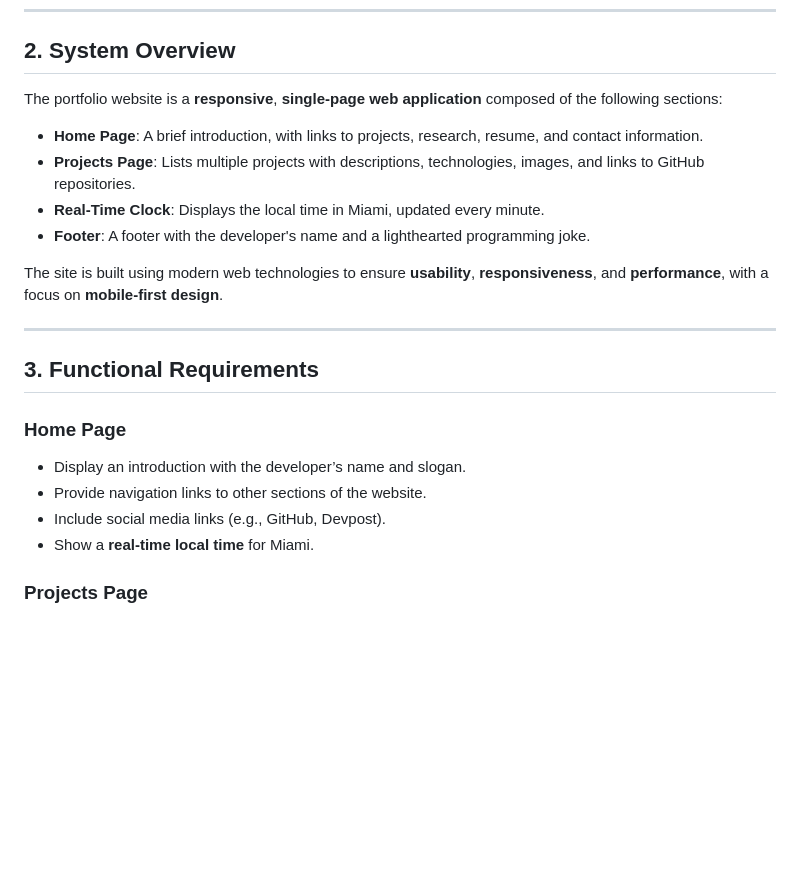
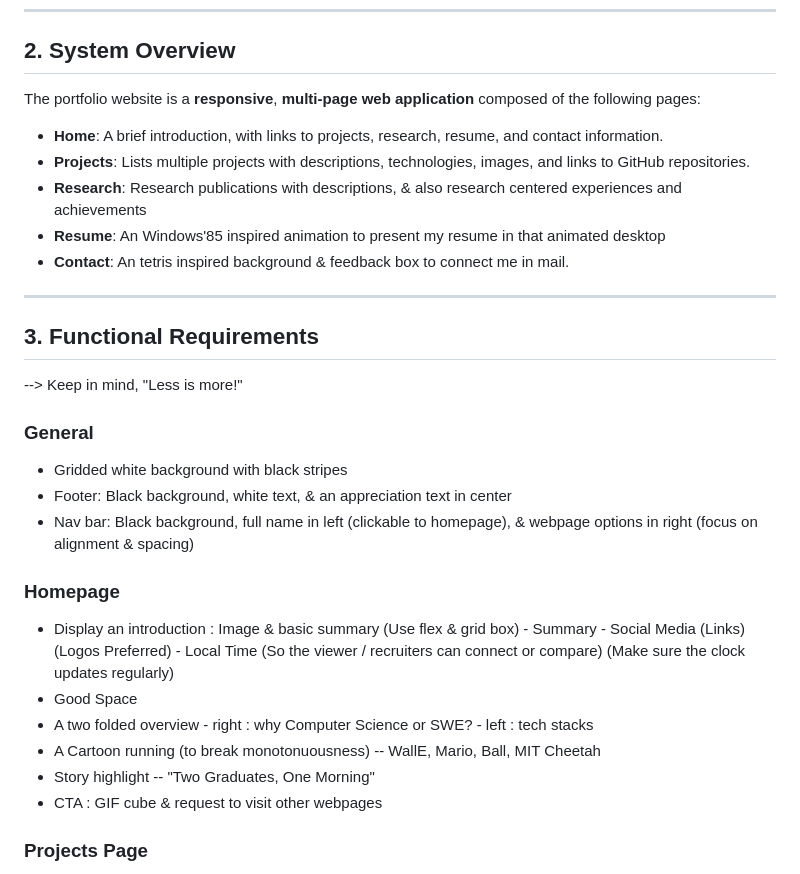
Before and after one commit to nafiulkhalid/nafiulkhalid.github.io, a Markdown page: designDoc.md, the part around the change. Rendered like a GitHub page; blank space fills up the shorter version.

```diff
--- a/designDoc.md
+++ b/designDoc.md
@@ -34,24 +34,36 @@ Allocated timeline 48hours --> 2 hour of design & plan, 36 hours of development,
 
 ## **2. System Overview**
 
-The portfolio website is a **responsive**, **single-page web application** composed of the following sections:
+The portfolio website is a **responsive**, **multi-page web application** composed of the following pages:
 
-- **Home Page**: A brief introduction, with links to projects, research, resume, and contact information.
-- **Projects Page**: Lists multiple projects with descriptions, technologies, images, and links to GitHub repositories.
-- **Real-Time Clock**: Displays the local time in Miami, updated every minute.
-- **Footer**: A footer with the developer's name and a lighthearted programming joke.
-
-The site is built using modern web technologies to ensure **usability**, **responsiveness**, and **performance**, with a focus on **mobile-first design**.
+- **Home**: A brief introduction, with links to projects, research, resume, and contact information.
+- **Projects**: Lists multiple projects with descriptions, technologies, images, and links to GitHub repositories.
+- **Research**: Research publications with descriptions, & also research centered experiences and achievements
+- **Resume**: An Windows'85 inspired animation to present my resume in that animated desktop
+- **Contact**: An tetris inspired background & feedback box to connect me in mail.
 
 ---
 
 ## **3. Functional Requirements**
+--> Keep in mind, "Less is more!"<br>
 
-### **Home Page**
-- Display an introduction with the developer’s name and slogan.
-- Provide navigation links to other sections of the website.
-- Include social media links (e.g., GitHub, Devpost).
-- Show a **real-time local time** for Miami.
+### **General**
+- Gridded white background with black stripes
+- Footer: Black background, white text, & an appreciation text in center
+- Nav bar: Black background, full name in left (clickable to homepage), & webpage options in right (focus on alignment & spacing)
+
+### **Homepage**
+- Display an introduction : Image & basic summary (Use flex & grid box)
+      - Summary
+      - Social Media (Links) (Logos Preferred)
+      - Local Time (So the viewer / recruiters can connect or compare) (Make sure the clock updates regularly)
+- Good Space
+- A two folded overview
+      - right : why Computer Science or SWE?
+      - left : tech stacks
+- A Cartoon running (to break monotonuousness) -- WallE, Mario, Ball, MIT Cheetah
+- Story highlight -- "Two Graduates, One Morning"
+- CTA : GIF cube & request to visit other webpages
 
 ### **Projects Page**
 - List all projects with the following details:
```
